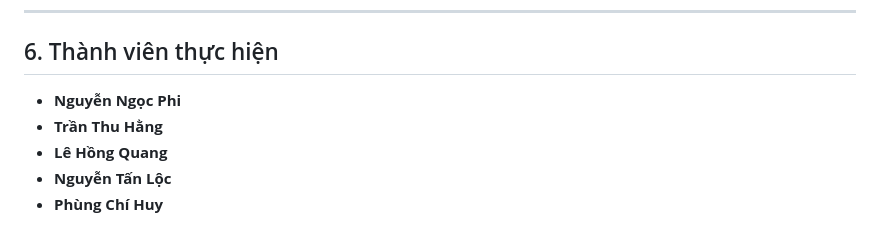
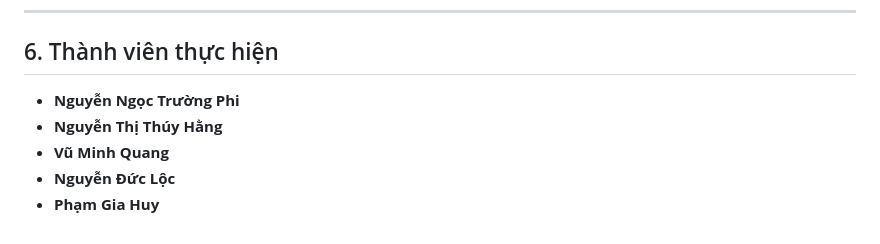
Before and after one commit to phhuy21/OOP, a Markdown page: README.md, the part around the change. Drawn GitHub-style.

```diff
--- a/README.md
+++ b/README.md
@@ -128,8 +128,8 @@ cmake --build . --config Release
 
 ## 6. Thành viên thực hiện
 
-*   **Nguyễn Ngọc Phi**
-*   **Trần Thu Hằng**
-*   **Lê Hồng Quang**
-*   **Nguyễn Tấn Lộc**
-*   **Phùng Chí Huy**
+*   **Nguyễn Ngọc Trường Phi**
+*   **Nguyễn Thị Thúy Hằng**
+*   **Vũ Minh Quang**
+*   **Nguyễn Đức Lộc**
+*   **Phạm Gia Huy**
```
